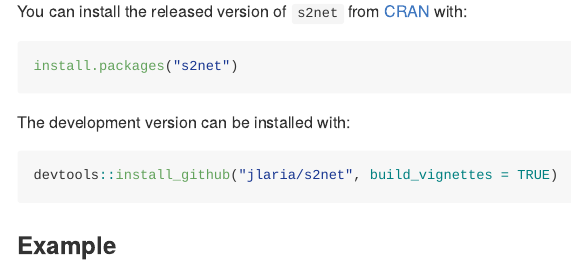
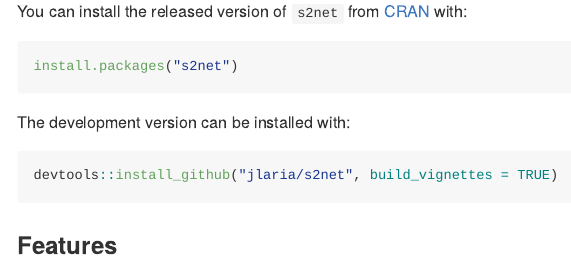
Before and after one commit to jlaria/s2net, an R Markdown document (README.Rmd): the page in a window 1100 px wide, from 400 px down. The pictures show the output file README.md that the author committed with the source, drawn offline in the style of GitHub; long lines of code are wrapped; badge pictures from the web are left out.

Commit message:
Added slides

````diff
--- a/README.Rmd
+++ b/README.Rmd
@@ -46,6 +46,10 @@
 ``` r
 devtools::install_github("jlaria/s2net", build_vignettes = TRUE)
 ```
+
+### Features
+<iframe src="https://slides.com/juancarloslaria/deck/embed" width="576" height="420" scrolling="no" frameborder="0" webkitallowfullscreen mozallowfullscreen allowfullscreen></iframe>
+
 ### Example
 
 This is a basic example which shows you how to use the package. Detailed examples can be found in the documentation and vignettes.
````
Also changed, not shown: README.md.
